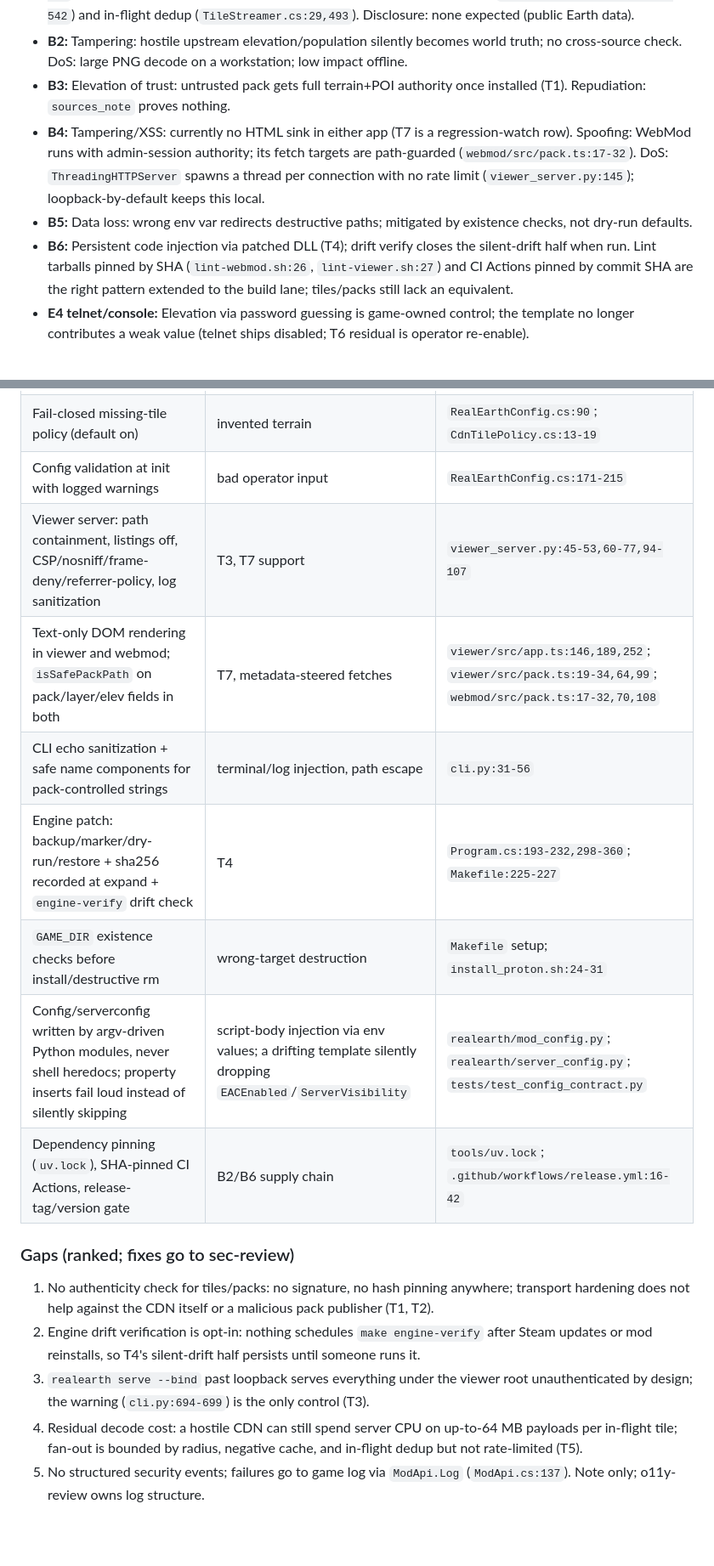
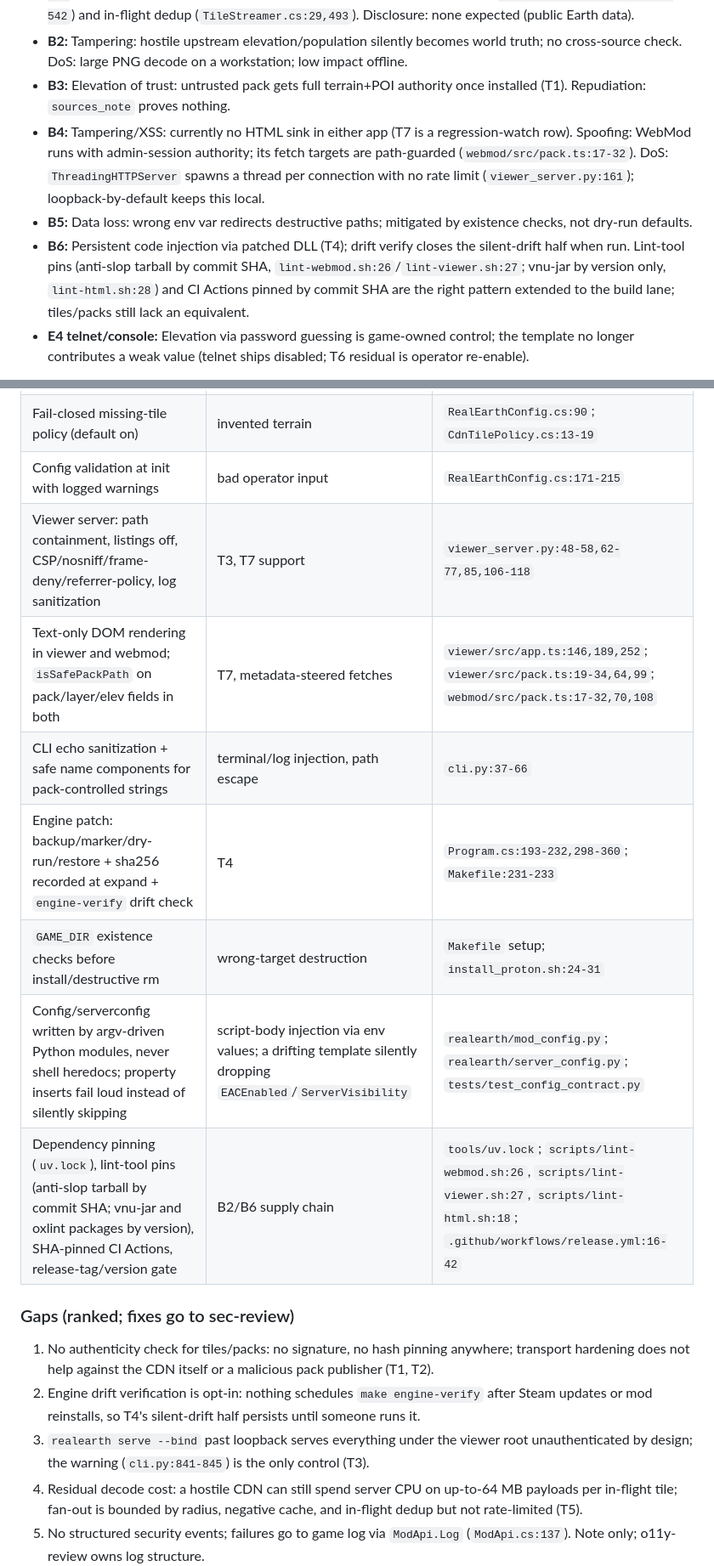
Before and after one commit to hordeforge/7dtd-realearth, a Markdown page: docs/THREAT_MODEL.md, 2 parts joined by grey strips. Shown at 85% size. GitHub-like rendering; blank space fills up the shorter version.

Commit message:
docs: refresh threat model anchors against 0.3.0 code and lint pins

```diff
--- a/docs/THREAT_MODEL.md
+++ b/docs/THREAT_MODEL.md
@@ -65,9 +65,9 @@ Privilege transitions: pipeline shell → game install files (B5); mod tooling
 - **B1:** Tampering/Spoofing: a hijacked https CDN or TLS-breaking MITM swaps `.rte`; poison persists via cache (T2). DoS: response sizes and inflate output are capped (`TileStreamer.cs:467-485`; `RteTile.cs:185-186`); refetch churn bounded by the negative cache with a prune threshold (`TileStreamer.cs:36,54,519-542`) and in-flight dedup (`TileStreamer.cs:29,493`). Disclosure: none expected (public Earth data).
 - **B2:** Tampering: hostile upstream elevation/population silently becomes world truth; no cross-source check. DoS: large PNG decode on a workstation; low impact offline.
 - **B3:** Elevation of trust: untrusted pack gets full terrain+POI authority once installed (T1). Repudiation: `sources_note` proves nothing.
-- **B4:** Tampering/XSS: currently no HTML sink in either app (T7 is a regression-watch row). Spoofing: WebMod runs with admin-session authority; its fetch targets are path-guarded (`webmod/src/pack.ts:17-32`). DoS: `ThreadingHTTPServer` spawns a thread per connection with no rate limit (`viewer_server.py:145`); loopback-by-default keeps this local.
+- **B4:** Tampering/XSS: currently no HTML sink in either app (T7 is a regression-watch row). Spoofing: WebMod runs with admin-session authority; its fetch targets are path-guarded (`webmod/src/pack.ts:17-32`). DoS: `ThreadingHTTPServer` spawns a thread per connection with no rate limit (`viewer_server.py:161`); loopback-by-default keeps this local.
 - **B5:** Data loss: wrong env var redirects destructive paths; mitigated by existence checks, not dry-run defaults.
-- **B6:** Persistent code injection via patched DLL (T4); drift verify closes the silent-drift half when run. Lint tarballs pinned by SHA (`lint-webmod.sh:26`, `lint-viewer.sh:27`) and CI Actions pinned by commit SHA are the right pattern extended to the build lane; tiles/packs still lack an equivalent.
+- **B6:** Persistent code injection via patched DLL (T4); drift verify closes the silent-drift half when run. Lint-tool pins (anti-slop tarball by commit SHA, `lint-webmod.sh:26`/`lint-viewer.sh:27`; vnu-jar by version only, `lint-html.sh:28`) and CI Actions pinned by commit SHA are the right pattern extended to the build lane; tiles/packs still lack an equivalent.
 - **E4 telnet/console:** Elevation via password guessing is game-owned control; the template no longer contributes a weak value (telnet ships disabled; T6 residual is operator re-enable).
 
 DoS summary: the dedicated hot path is now bounded end to end (fetch cap → header gate → inflate cap → dims/section-length checks); what remains is CPU cost per hostile tile and unthrottled connections on the dev viewer server.
@@ -85,19 +85,19 @@ DoS summary: the dedicated hot path is now bounded end to end (fetch cap → hea
 | Atomic temp+Replace publish | torn cache files | `AtomicPublish.cs`; called from `TileStreamer.cs:447-448` |
 | Fail-closed missing-tile policy (default on) | invented terrain | `RealEarthConfig.cs:90`; `CdnTilePolicy.cs:13-19` |
 | Config validation at init with logged warnings | bad operator input | `RealEarthConfig.cs:171-215` |
-| Viewer server: path containment, listings off, CSP/nosniff/frame-deny/referrer-policy, log sanitization | T3, T7 support | `viewer_server.py:45-53,60-77,94-107` |
+| Viewer server: path containment, listings off, CSP/nosniff/frame-deny/referrer-policy, log sanitization | T3, T7 support | `viewer_server.py:48-58,62-77,85,106-118` |
 | Text-only DOM rendering in viewer and webmod; `isSafePackPath` on pack/layer/elev fields in both | T7, metadata-steered fetches | `viewer/src/app.ts:146,189,252`; `viewer/src/pack.ts:19-34,64,99`; `webmod/src/pack.ts:17-32,70,108` |
-| CLI echo sanitization + safe name components for pack-controlled strings | terminal/log injection, path escape | `cli.py:31-56` |
-| Engine patch: backup/marker/dry-run/restore + sha256 recorded at expand + `engine-verify` drift check | T4 | `Program.cs:193-232,298-360`; `Makefile:225-227` |
+| CLI echo sanitization + safe name components for pack-controlled strings | terminal/log injection, path escape | `cli.py:37-66` |
+| Engine patch: backup/marker/dry-run/restore + sha256 recorded at expand + `engine-verify` drift check | T4 | `Program.cs:193-232,298-360`; `Makefile:231-233` |
 | `GAME_DIR` existence checks before install/destructive rm | wrong-target destruction | `Makefile` setup; `install_proton.sh:24-31` |
 | Config/serverconfig written by argv-driven Python modules, never shell heredocs; property inserts fail loud instead of silently skipping | script-body injection via env values; a drifting template silently dropping `EACEnabled`/`ServerVisibility` | `realearth/mod_config.py`; `realearth/server_config.py`; `tests/test_config_contract.py` |
-| Dependency pinning (`uv.lock`), SHA-pinned CI Actions, release-tag/version gate | B2/B6 supply chain | `tools/uv.lock`; `.github/workflows/release.yml:16-42` |
+| Dependency pinning (`uv.lock`), lint-tool pins (anti-slop tarball by commit SHA; vnu-jar and oxlint packages by version), SHA-pinned CI Actions, release-tag/version gate | B2/B6 supply chain | `tools/uv.lock`; `scripts/lint-webmod.sh:26`, `scripts/lint-viewer.sh:27`, `scripts/lint-html.sh:18`; `.github/workflows/release.yml:16-42` |
 
 ### Gaps (ranked; fixes go to sec-review)
 
 1. No authenticity check for tiles/packs: no signature, no hash pinning anywhere; transport hardening does not help against the CDN itself or a malicious pack publisher (T1, T2).
 2. Engine drift verification is opt-in: nothing schedules `make engine-verify` after Steam updates or mod reinstalls, so T4's silent-drift half persists until someone runs it.
-3. `realearth serve --bind` past loopback serves everything under the viewer root unauthenticated by design; the warning (`cli.py:694-699`) is the only control (T3).
+3. `realearth serve --bind` past loopback serves everything under the viewer root unauthenticated by design; the warning (`cli.py:841-845`) is the only control (T3).
 4. Residual decode cost: a hostile CDN can still spend server CPU on up-to-64 MB payloads per in-flight tile; fan-out is bounded by radius, negative cache, and in-flight dedup but not rate-limited (T5).
 5. No structured security events; failures go to game log via `ModApi.Log` (`ModApi.cs:137`). Note only; o11y-review owns log structure.
 
```
Also changed, not shown: other parts of docs/THREAT_MODEL.md (+12 -12 lines).
